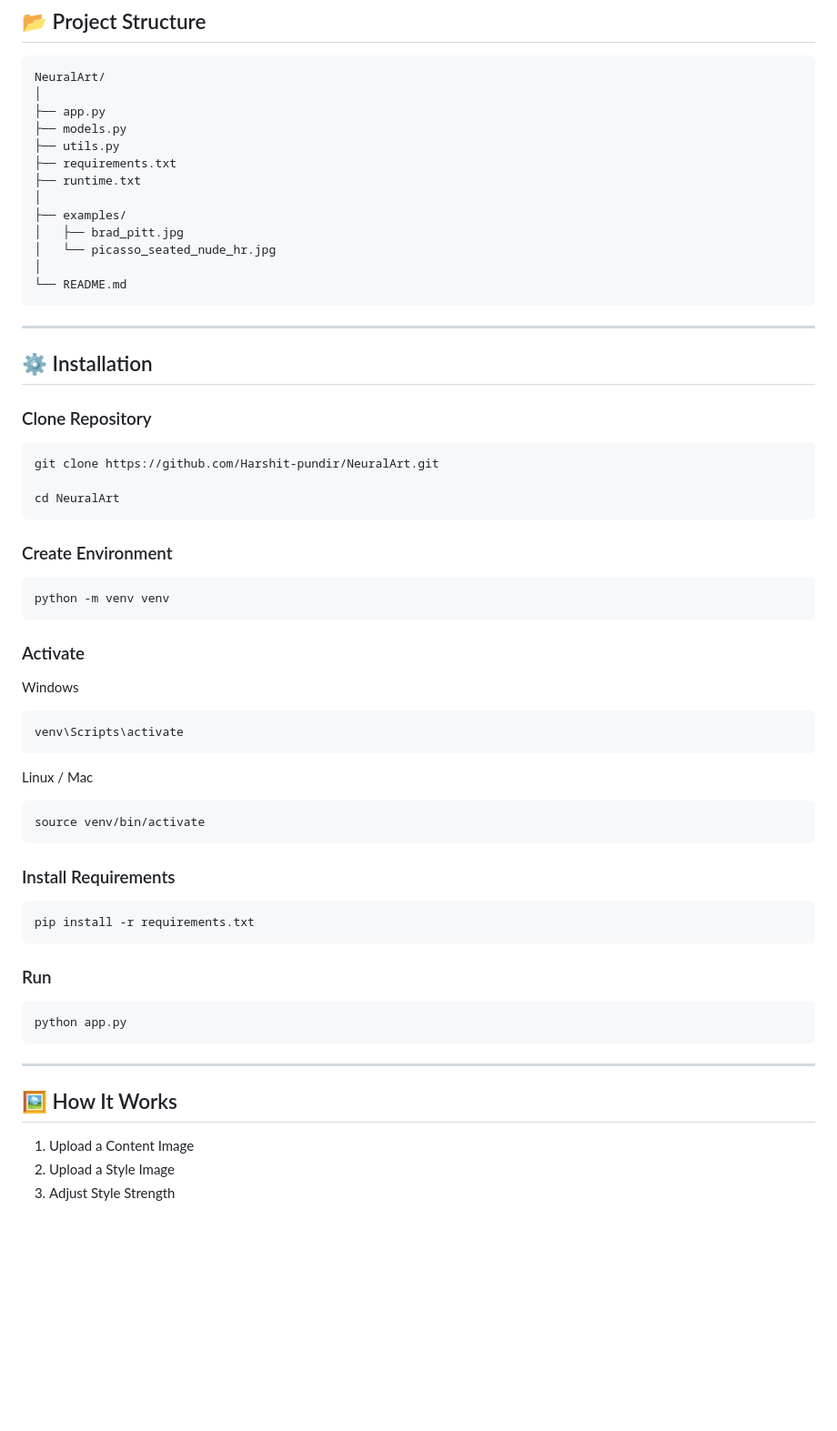
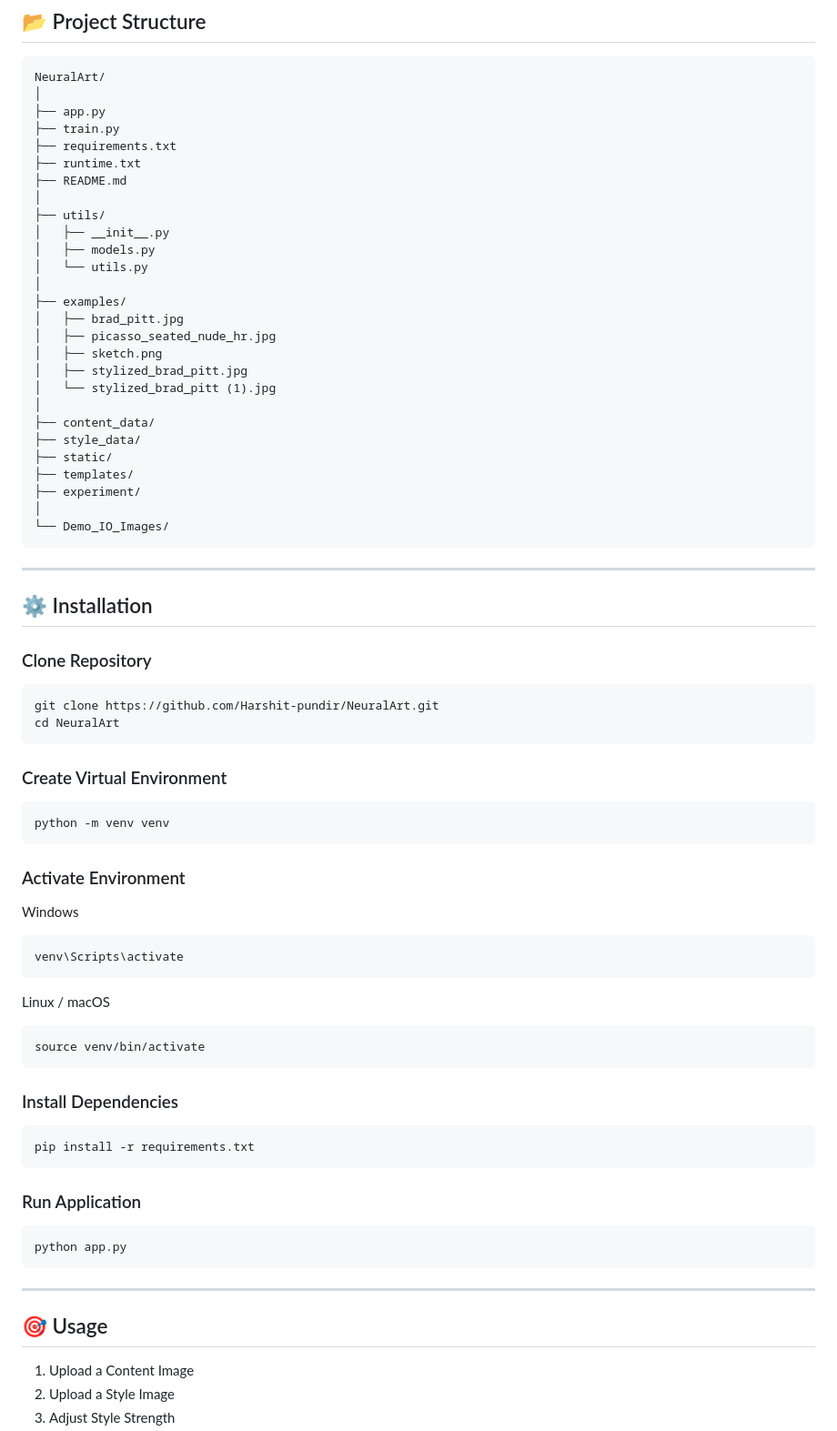
Before and after one commit to Harshit-pundir/NeuralArt, a Markdown page: README.md, the part around one of its changes. Shown at 91% size. GitHub-like rendering; blank space fills up the shorter version.

````diff
--- a/README.md
+++ b/README.md
@@ -94,16 +150,30 @@ Built with:
 NeuralArt/
 │
 ├── app.py
-├── models.py
-├── utils.py
+├── train.py
 ├── requirements.txt
 ├── runtime.txt
+├── README.md
+│
+├── utils/
+│   ├── __init__.py
+│   ├── models.py
+│   └── utils.py
 │
 ├── examples/
 │   ├── brad_pitt.jpg
-│   └── picasso_seated_nude_hr.jpg
+│   ├── picasso_seated_nude_hr.jpg
+│   ├── sketch.png
+│   ├── stylized_brad_pitt.jpg
+│   └── stylized_brad_pitt (1).jpg
 │
-└── README.md
+├── content_data/
+├── style_data/
+├── static/
+├── templates/
+├── experiment/
+│
+└── Demo_IO_Images/
 ```
 
 ---
@@ -114,17 +184,16 @@ NeuralArt/
 
 ```bash
 git clone https://github.com/Harshit-pundir/NeuralArt.git
-
 cd NeuralArt
 ```
 
-### Create Environment
+### Create Virtual Environment
 
 ```bash
 python -m venv venv
 ```
 
-### Activate
+### Activate Environment
 
 Windows
 
@@ -132,19 +201,19 @@ Windows
 venv\Scripts\activate
 ```
 
-Linux / Mac
+Linux / macOS
 
 ```bash
 source venv/bin/activate
 ```
 
-### Install Requirements
+### Install Dependencies
 
 ```bash
 pip install -r requirements.txt
 ```
 
-### Run
+### Run Application
 
 ```bash
 python app.py
@@ -152,7 +221,7 @@ python app.py
 
 ---
 
-## 🖼️ How It Works
+## 🎯 Usage
 
 1. Upload a Content Image
 2. Upload a Style Image
````
Also changed, not shown: other parts of README.md (+112 -86 lines).
